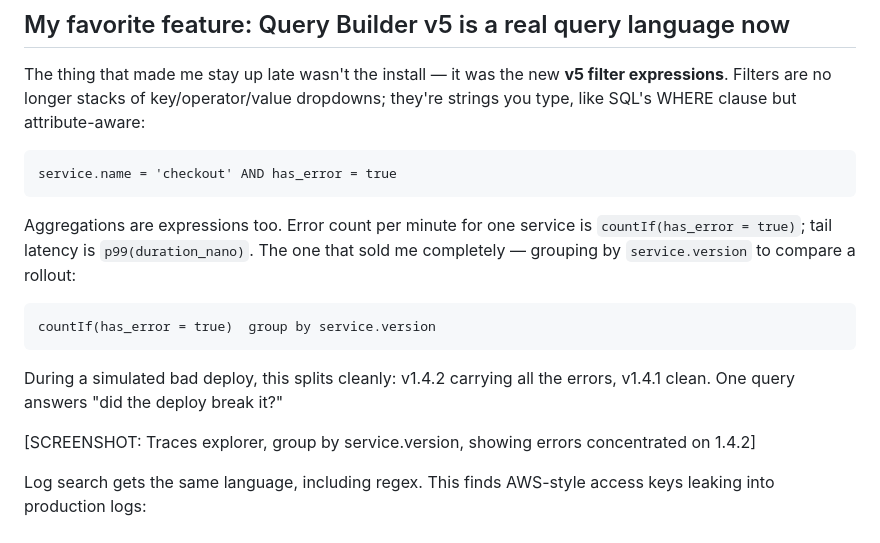
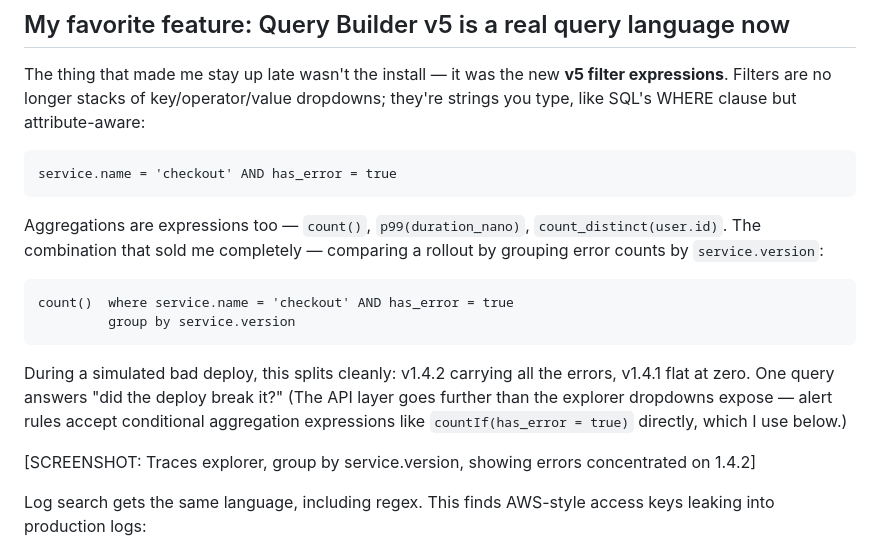
Before and after one commit to 100xRahul/agent-k-signoz, a Markdown page: blog/pre-event-blog.md, the part around the change. Rendered like a GitHub page.

Commit message:
Blog: match explorer example to UI-available aggregations

````diff
--- a/blog/pre-event-blog.md
+++ b/blog/pre-event-blog.md
@@ -58,13 +58,14 @@ The thing that made me stay up late wasn't the install — it was the new **v5 f
 service.name = 'checkout' AND has_error = true
 ```
 
-Aggregations are expressions too. Error count per minute for one service is `countIf(has_error = true)`; tail latency is `p99(duration_nano)`. The one that sold me completely — grouping by `service.version` to compare a rollout:
+Aggregations are expressions too — `count()`, `p99(duration_nano)`, `count_distinct(user.id)`. The combination that sold me completely — comparing a rollout by grouping error counts by `service.version`:
 
 ```
-countIf(has_error = true)  group by service.version
+count()  where service.name = 'checkout' AND has_error = true
+         group by service.version
 ```
 
-During a simulated bad deploy, this splits cleanly: v1.4.2 carrying all the errors, v1.4.1 clean. One query answers "did the deploy break it?"
+During a simulated bad deploy, this splits cleanly: v1.4.2 carrying all the errors, v1.4.1 flat at zero. One query answers "did the deploy break it?" (The API layer goes further than the explorer dropdowns expose — alert rules accept conditional aggregation expressions like `countIf(has_error = true)` directly, which I use below.)
 
 [SCREENSHOT: Traces explorer, group by service.version, showing errors concentrated on 1.4.2]
 
````
